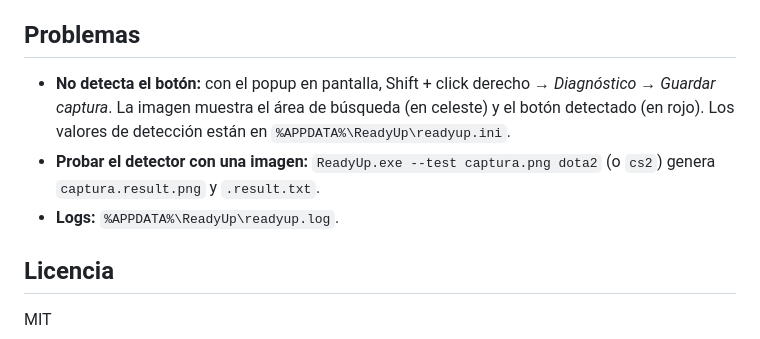
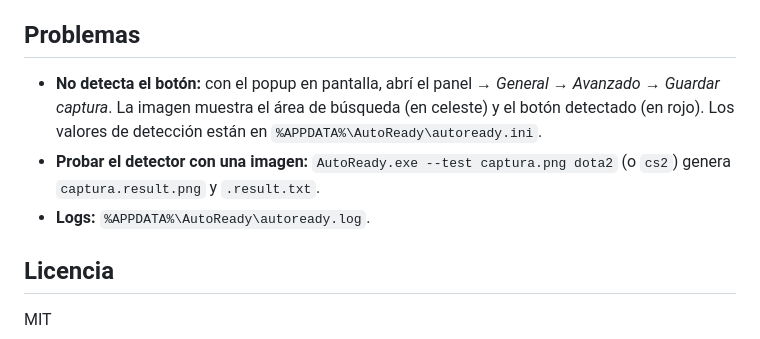
Before and after one commit to AndreIsraelAO/autoready, a Markdown page: README.es.md, the part around one of its changes. Rendered like a GitHub page.

```diff
--- a/README.es.md
+++ b/README.es.md
@@ -52,9 +52,9 @@ Genera `dist\ReadyUp.exe`. Solo necesitás Windows 10/11 (usa el `csc.exe` de .N
 
 ## Problemas
 
-- **No detecta el botón:** con el popup en pantalla, Shift + click derecho → *Diagnóstico* → *Guardar captura*. La imagen muestra el área de búsqueda (en celeste) y el botón detectado (en rojo). Los valores de detección están en `%APPDATA%\ReadyUp\readyup.ini`.
-- **Probar el detector con una imagen:** `ReadyUp.exe --test captura.png dota2` (o `cs2`) genera `captura.result.png` y `.result.txt`.
-- **Logs:** `%APPDATA%\ReadyUp\readyup.log`.
+- **No detecta el botón:** con el popup en pantalla, abrí el panel → *General* → *Avanzado* → *Guardar captura*. La imagen muestra el área de búsqueda (en celeste) y el botón detectado (en rojo). Los valores de detección están en `%APPDATA%\AutoReady\autoready.ini`.
+- **Probar el detector con una imagen:** `AutoReady.exe --test captura.png dota2` (o `cs2`) genera `captura.result.png` y `.result.txt`.
+- **Logs:** `%APPDATA%\AutoReady\autoready.log`.
 
 ## Licencia
 
```
Also changed, not shown: other parts of README.es.md (+16 -16 lines), README.md (+19 -19 lines), assets/autoready-icon.png (renamed from assets/readyup-icon.png), 17 other files.
